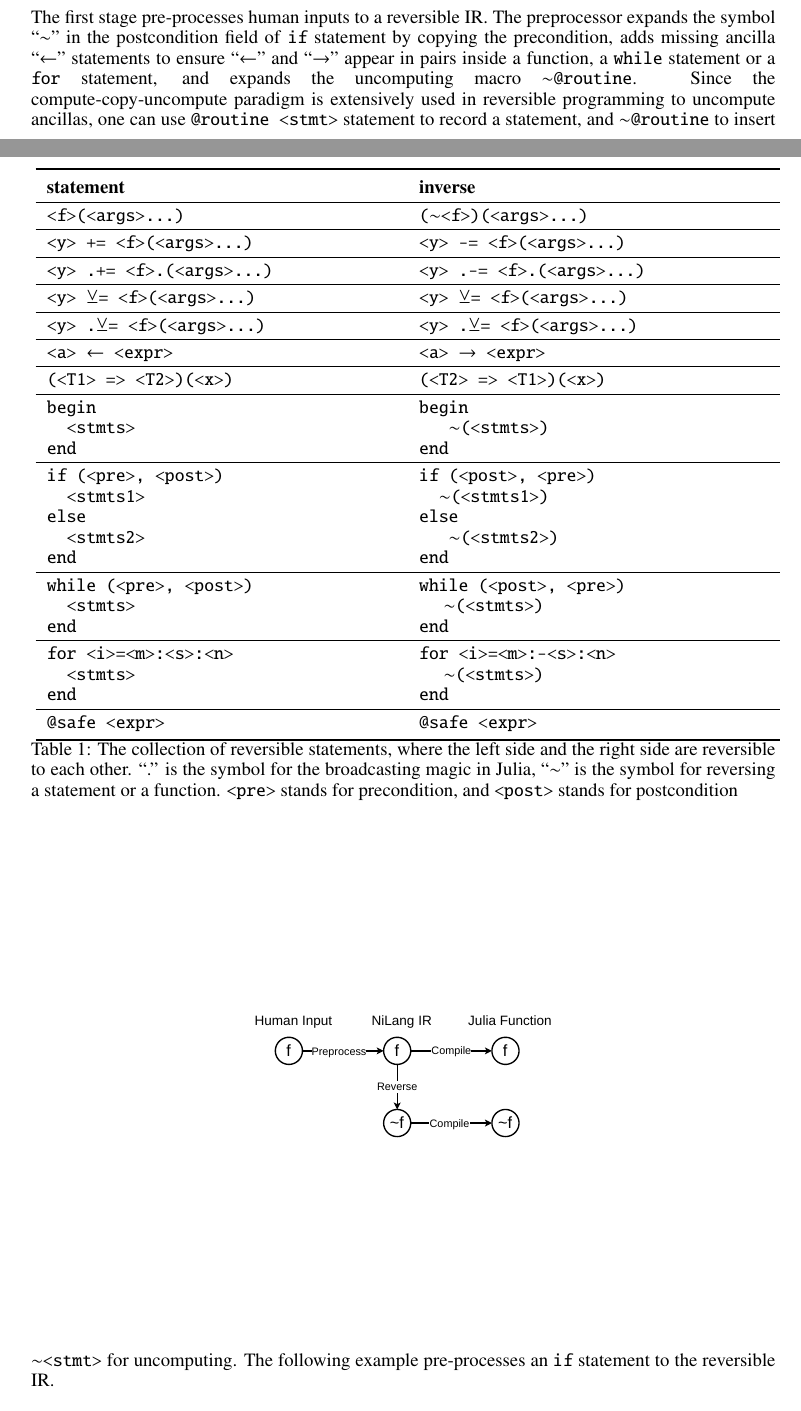
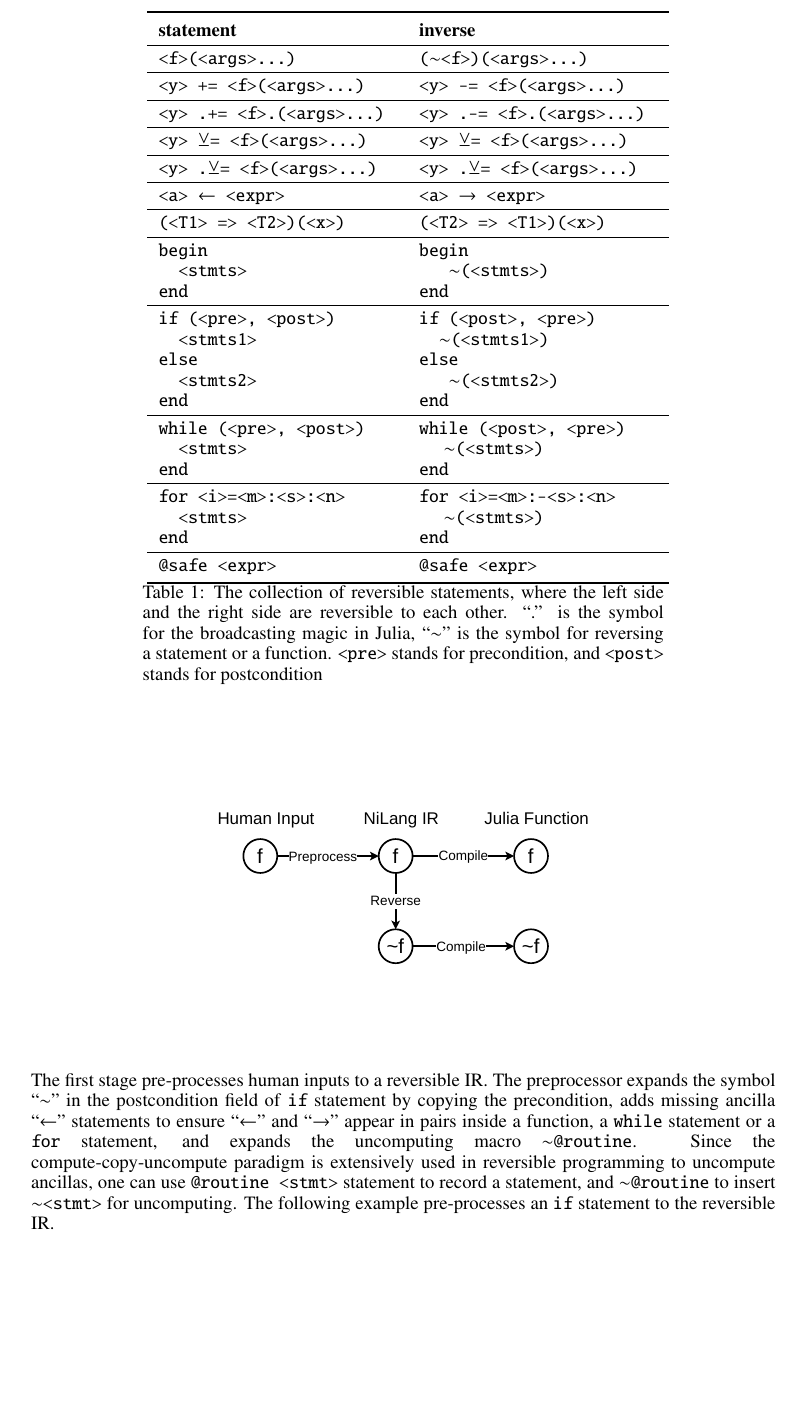
Before and after one commit to GiggleLiu/nilangpaper, a LaTeX paper (invc.tex): two parts of pages 6 and 7 of 44 before the commit and part of page 7 of 44 after it, the two joined at a grey line, cut so that both start at the same text, the shorter picture padded with empty space. Compiled offline with pdfLaTeX.

Commit message:
fix tables

```diff
--- a/invc.tex
+++ b/invc.tex
@@ -365,7 +365,7 @@ In this IR, a statement can be an instruction, a function call, a control flow,
 Any statement in this IR has a unique inverse, as shown in \Tbl{tbl:revstatements}.
 
 \begin{table}[h!]\centering
-\begin{minipage}{\columnwidth}
+\begin{minipage}{0.7\columnwidth}
 \ra{1.3}
     \scalebox{1.0}{
         \begin{tabularx}{\textwidth}{X X}\toprule
@@ -425,8 +425,8 @@ For example, one can use \texttt{@safe @show <var>} for debugging.
 \subsection{Compiling}
 The compilation of a reversible function contains three stages.
 
-\begin{figure}[h]
-    \centerline{\includegraphics[width=0.4\columnwidth,trim={0cm 0cm 0 0cm},clip]{images/compiling.pdf}}
+\begin{figure}[H]
+    \centerline{\includegraphics[width=0.5\columnwidth,trim={0cm 0cm 0 0cm},clip]{images/compiling.pdf}}
     %\caption{Three compiling stages of NiLang.}\label{fig:compiling}
 \end{figure}
 
```
Also changed, not shown: invc.pdf, invc.tex (6 more changed lines).
